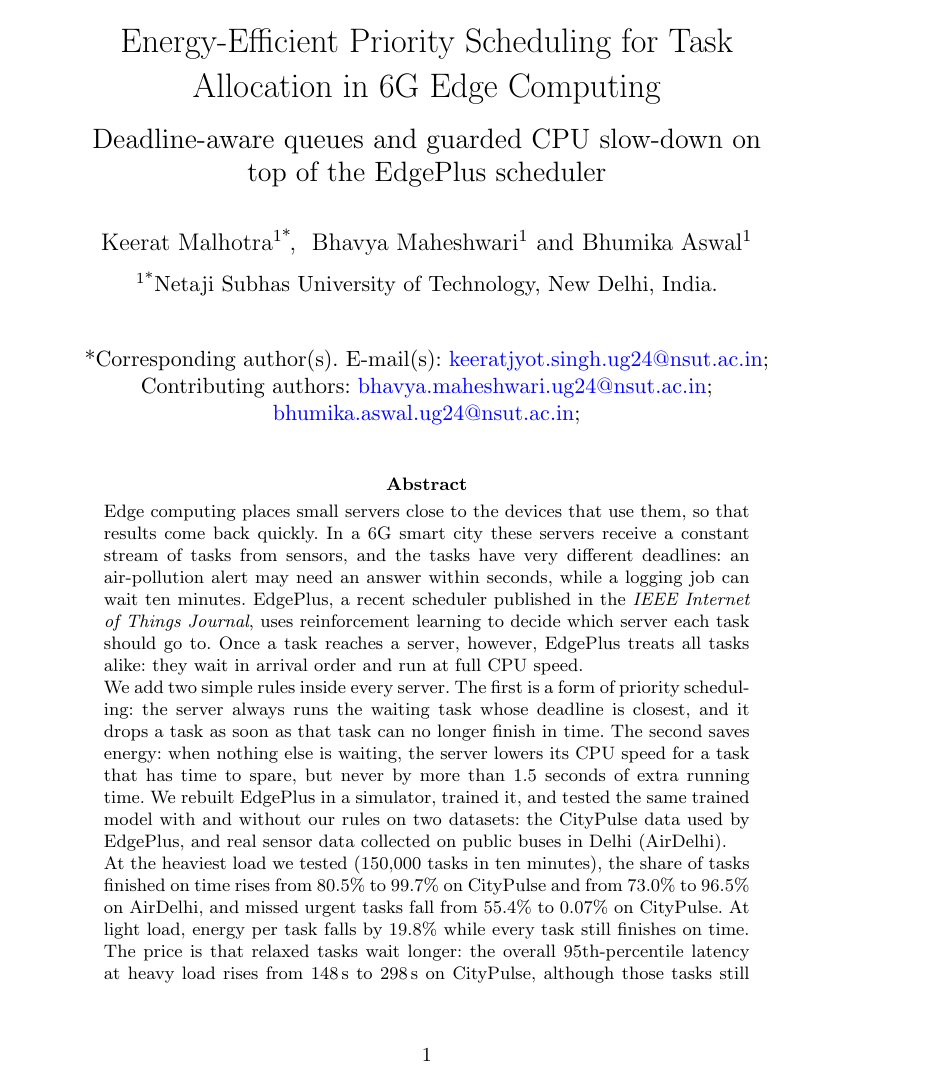
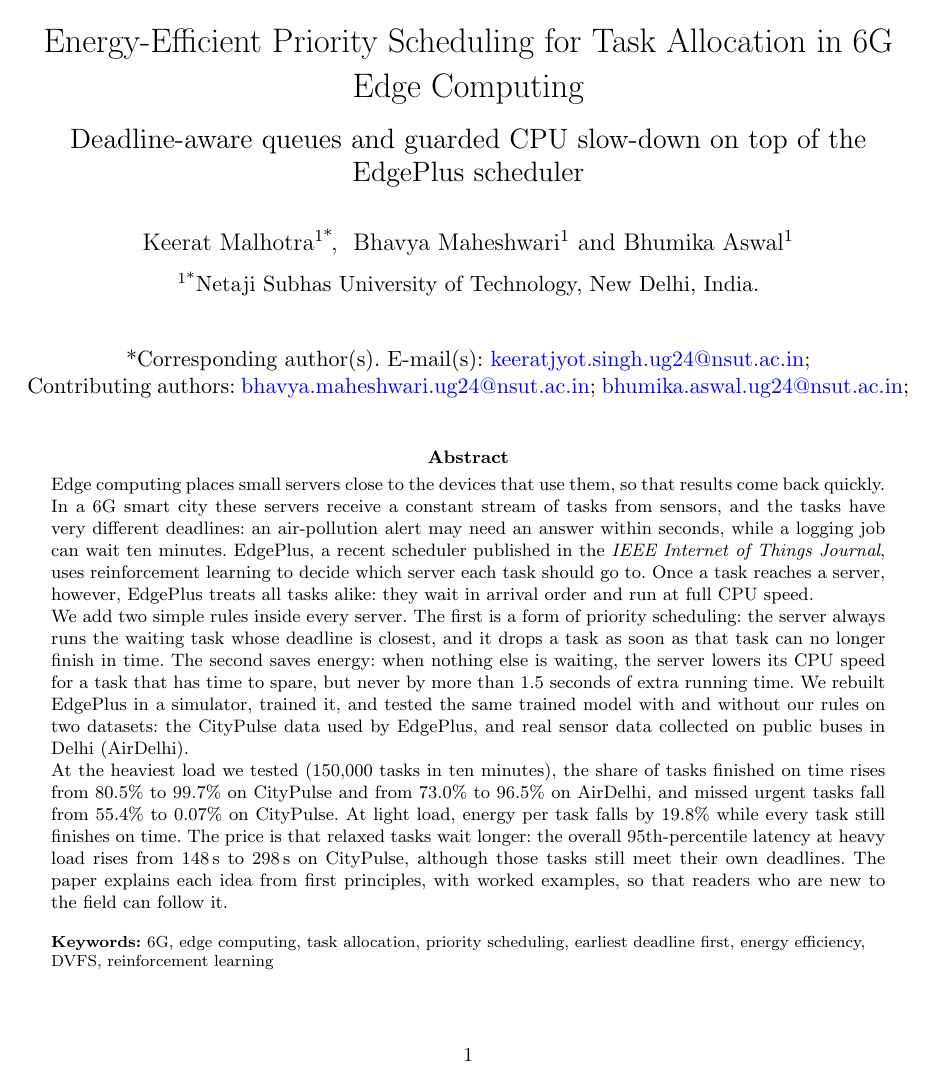
Before and after one commit to KeeratMalhotra/Cloud-Project-2, a LaTeX paper (paper/main.tex): page 1 of 29 before the commit and page 1 of 26 after it. Compiled offline with pdfLaTeX.

Commit message:
paper: widen the text column on the page
The sn-jnl single-column layout sets the body text to 31pc (~131mm) on
an A4 page, leaving ~40mm of empty margin on each side and making the
text look narrow and centered. Override the class's geometry settings
to use 20mm side margins and reclaim the unused marginpar allowance,
widening the text block by about 35mm. Recompiled main.pdf (29 -> 26
pages, no content changes) and rebuilt paper-overleaf.zip to match.

```diff
--- a/paper/main.tex
+++ b/paper/main.tex
@@ -26,6 +26,11 @@
 \usepackage{array}%
 \usepackage{tabularx}%
 %%%%
+
+%% Widen the text column: the template's default single-column body text
+%% (31pc ~ 131mm) leaves large, centred margins on A4. Reclaim the unused
+%% marginpar allowance and trim the side margins so the text block is broader.
+\geometry{left=20mm,right=20mm,marginparwidth=0pt,marginparsep=0pt}
 
 \newcolumntype{L}{>{\raggedright\arraybackslash}X}
 
```
Also changed, not shown: paper/main.pdf, 1 other file.
